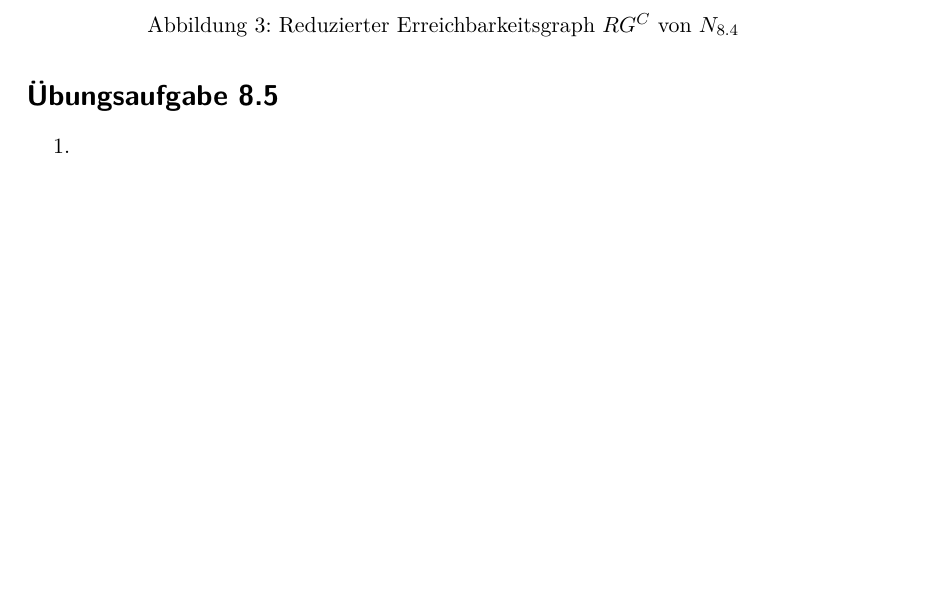
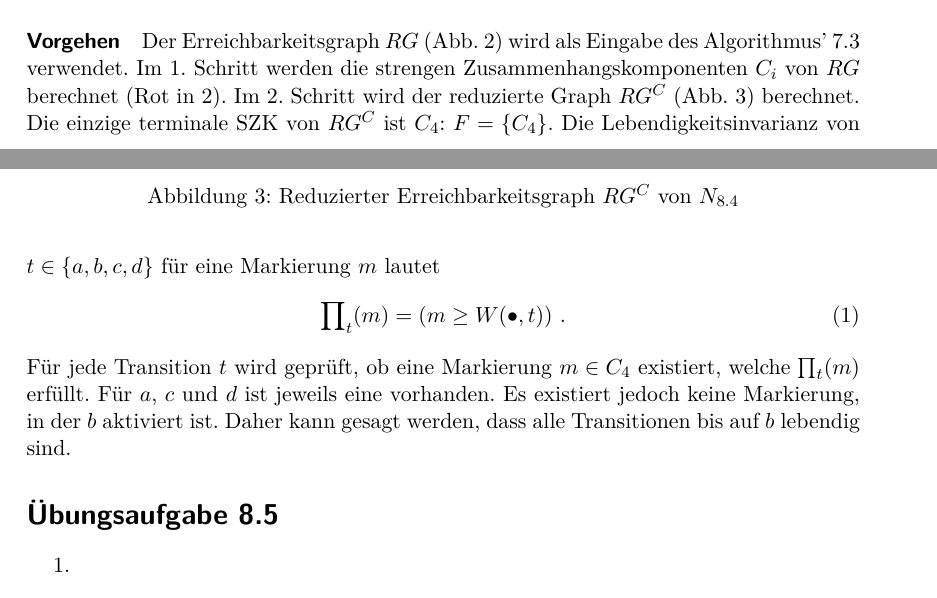
Before and after one commit to lenerd/FGI2, a LaTeX document (blatt_08/blatt_08.tex): part of page 3 of 3 before the commit and two parts of pages 2 and 3 of 3 after it, the two joined at a grey line, cut at the place of the change, the shorter picture padded with empty space. Compiled offline with pdfLaTeX.

Commit message:
algorithm

```diff
--- a/blatt_08/blatt_08.tex
+++ b/blatt_08/blatt_08.tex
@@ -267,6 +267,25 @@
     \label{fig:rgc}
 \end{figure}
 
+\paragraph{Vorgehen}
+Der Erreichbarkeitsgraph $RG$ (Abb. \ref{fig:reachability}) wird als Eingabe
+des Algorithmus' 7.3 verwendet.
+Im 1. Schritt werden die strengen Zusammenhangskomponenten $C_i$ von $RG$
+berechnet (Rot in \ref{fig:reachability}).
+Im 2. Schritt wird der reduzierte Graph $RG^C$ (Abb. \ref{fig:rgc}) berechnet.
+Die einzige terminale SZK von $RG^C$ ist $C_4$: $F = \{ C_4 \}$.
+Die Lebendigkeitsinvarianz von $t \in \{ a,b,c,d \}$ für eine Markierung $m$
+lautet
+\begin{equation}
+    \prod\nolimits_t (m) = (m \geq W(\bullet,t)) \text{ .}
+\end{equation}
+Für jede Transition $t$ wird geprüft, ob eine Markierung $m \in C_4$ existiert,
+welche $\prod\nolimits_t(m)$ erfüllt.
+Für $a$, $c$ und $d$ ist jeweils eine vorhanden.
+Es existiert jedoch keine Markierung, in der $b$ aktiviert ist.
+Daher kann gesagt werden, dass alle Transitionen bis auf $b$ lebendig sind.
+
+
 \section*{Übungsaufgabe 8.5}
 \begin{enumerate}
     \item
```
